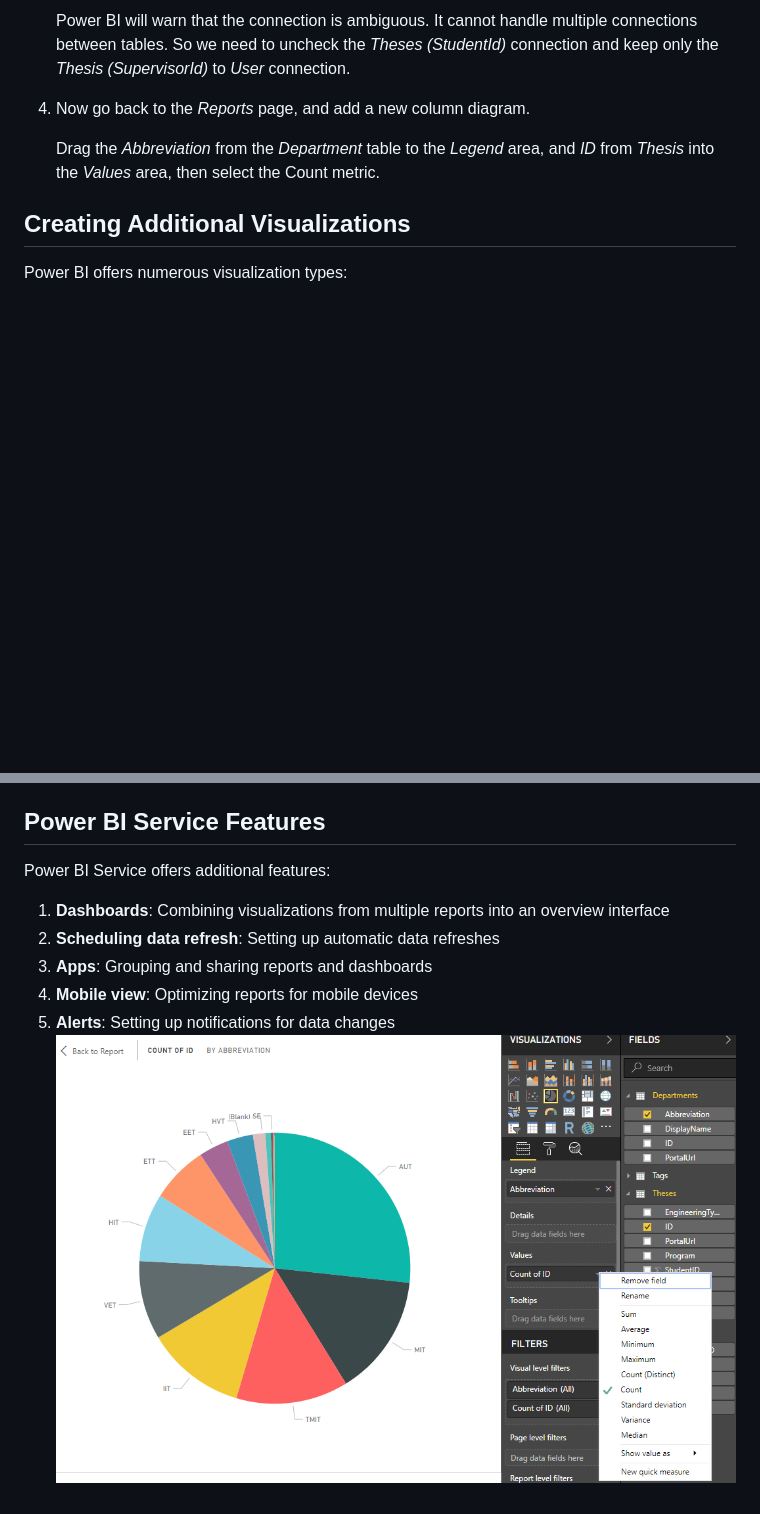
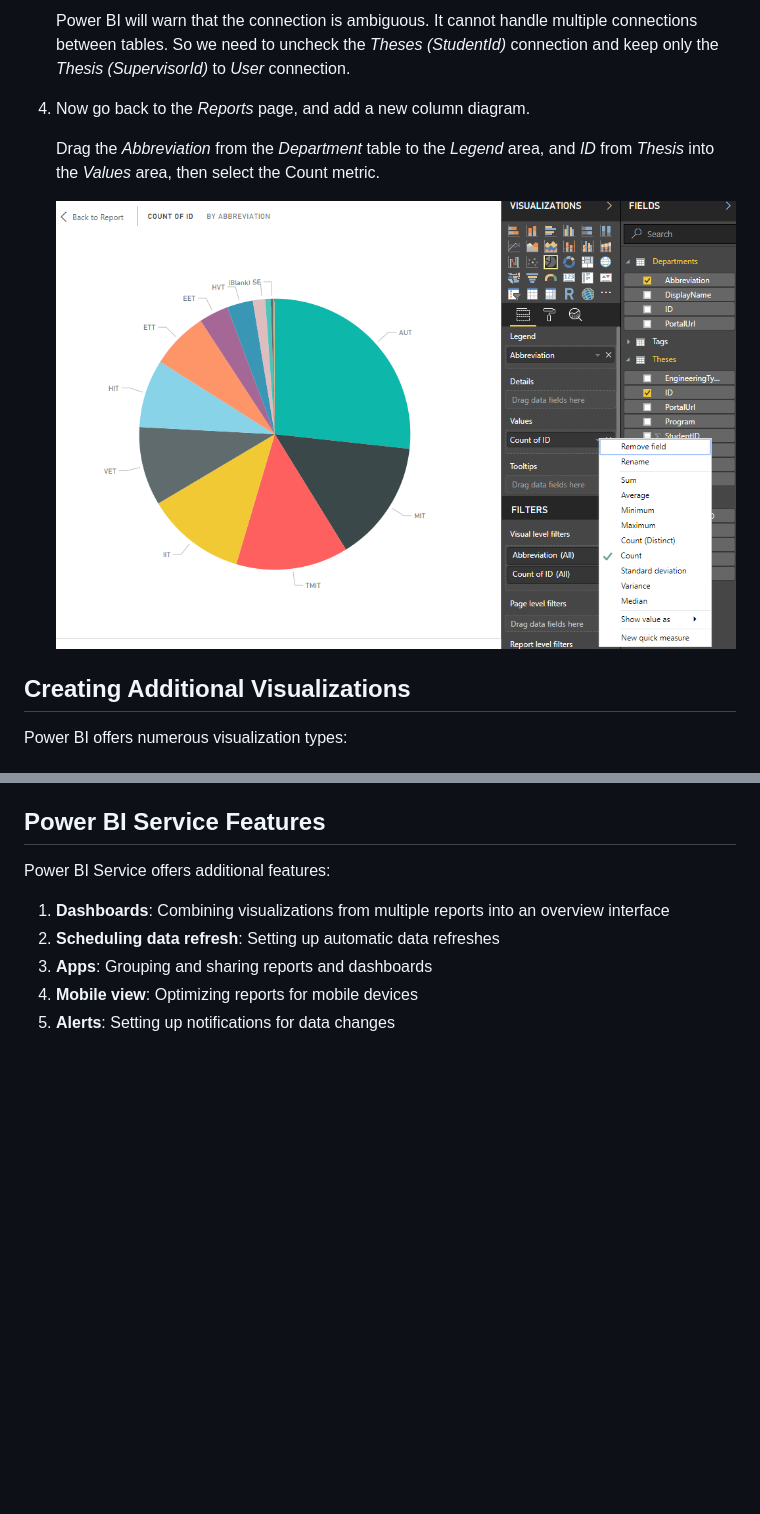
Before and after one commit to peekler/Business-Intelligence-Demos, a Markdown page: PowerBI/README.md, 2 parts joined by grey strips. Drawn GitHub-style; blank space fills up the shorter version.

```diff
--- a/PowerBI/README.md
+++ b/PowerBI/README.md
@@ -122,6 +122,8 @@ Every thesis has a supervisor, who is associated with a department. Let's create
 
     Drag the _Abbreviation_ from the _Department_ table to the _Legend_ area, and _ID_ from _Thesis_ into the _Values_ area, then select the Count metric.
 
+    ![Column diagram example](images/report-thesis-by-department.png)
+
 ## Creating Additional Visualizations
 
 Power BI offers numerous visualization types:
@@ -182,4 +184,3 @@ Power BI Service offers additional features:
 3. **Apps**: Grouping and sharing reports and dashboards
 4. **Mobile view**: Optimizing reports for mobile devices
 5. **Alerts**: Setting up notifications for data changes
-    ![Column diagram example](images/report-thesis-by-department.png)
```
